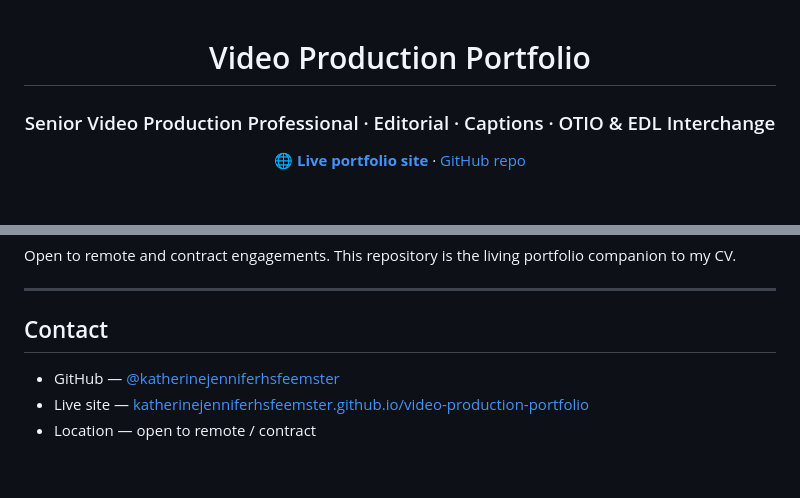
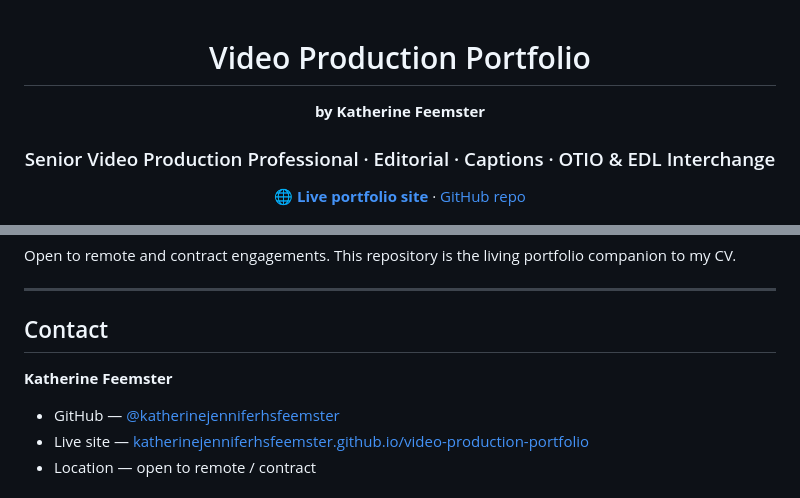
Before and after one commit to katherinejenniferhsfeemster/video-production-portfolio, a Markdown page: README.md, 2 parts joined by grey strips. GitHub-like rendering; blank space fills up the shorter version.

Commit message:
docs(readme): add author name (Katherine Feemster) to hero and contact

```diff
--- a/README.md
+++ b/README.md
@@ -1,6 +1,8 @@
 <div align="center">
 
 # Video Production Portfolio
+
+**by Katherine Feemster**
 
 ### Senior Video Production Professional · Editorial · Captions · OTIO & EDL Interchange
 
@@ -100,6 +102,8 @@ Open to remote and contract engagements. This repository is the living portfolio
 
 ## Contact
 
+**Katherine Feemster**
+
 - GitHub — [@katherinejenniferhsfeemster](https://github.com/katherinejenniferhsfeemster)
 - Live site — [katherinejenniferhsfeemster.github.io/video-production-portfolio](https://katherinejenniferhsfeemster.github.io/video-production-portfolio/)
 - Location — open to remote / contract
```
